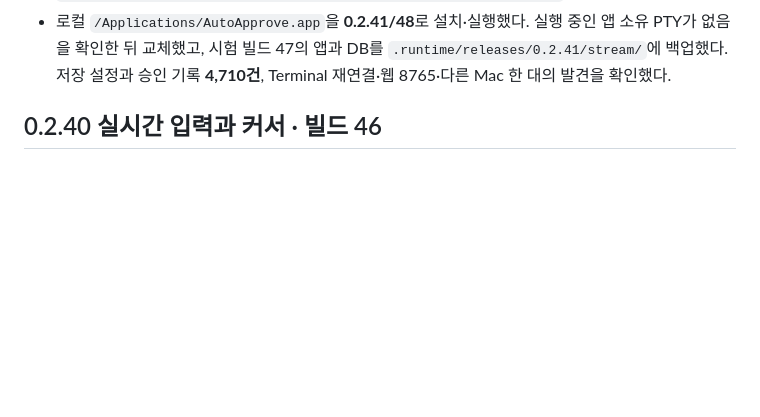
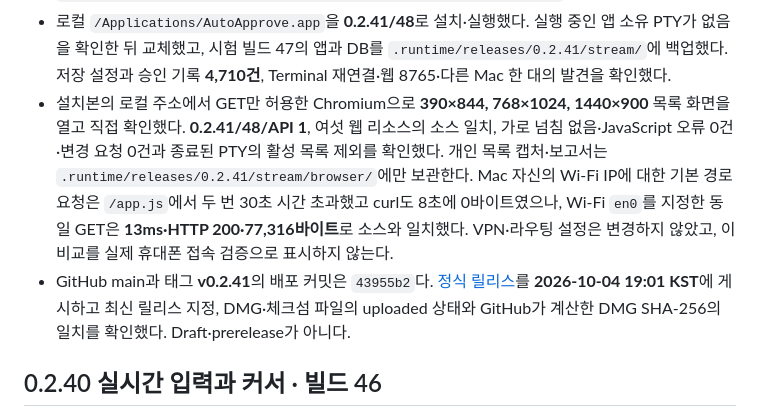
Before and after one commit to newdlops/autoapprove, a Markdown page: VALIDATION.md, the part around the change. Rendered like a GitHub page; blank space fills up the shorter version.

Commit message:
docs: record verified 0.2.41 installation and release

```diff
--- a/VALIDATION.md
+++ b/VALIDATION.md
@@ -17,6 +17,8 @@
 - 사용자 실행 중인 CLI에는 시험 입력을 보내지 않으며 독립된 셸과 비활성 검증용 CLI만 사용한다. 별도 Chromium을 사용했고 실제 휴대폰 Safari·소프트웨어 키보드 IME와 실제 모델/API 대화 fork는 이번 자동 검사 범위에 포함하지 않는다.
 - 최종 재배치 앱의 실제 PTY·로컬 xterm 리소스·서명·첫 실행 게시·포트 충돌 대체·저장된 포트/ID/ON·즉시 OFF·재실행 후 OFF 검사를 통과했다. DMG 이미지 체크섬·읽기 전용 마운트·서명·실행 파일/번들 버전 일치·최상위 세 항목 검사도 통과했다. SHA-256: `78faf7bdbd25fcd12df3f24608fa8953b366aca77014996fb56c45abcf33bde9`.
 - 로컬 `/Applications/AutoApprove.app`을 **0.2.41/48**로 설치·실행했다. 실행 중인 앱 소유 PTY가 없음을 확인한 뒤 교체했고, 시험 빌드 47의 앱과 DB를 `.runtime/releases/0.2.41/stream/`에 백업했다. 저장 설정과 승인 기록 **4,710건**, Terminal 재연결·웹 8765·다른 Mac 한 대의 발견을 확인했다.
+- 설치본의 로컬 주소에서 GET만 허용한 Chromium으로 **390×844, 768×1024, 1440×900** 목록 화면을 열고 직접 확인했다. **0.2.41/48/API 1**, 여섯 웹 리소스의 소스 일치, 가로 넘침 없음·JavaScript 오류 0건·변경 요청 0건과 종료된 PTY의 활성 목록 제외를 확인했다. 개인 목록 캡처·보고서는 `.runtime/releases/0.2.41/stream/browser/`에만 보관한다. Mac 자신의 Wi-Fi IP에 대한 기본 경로 요청은 `/app.js`에서 두 번 30초 시간 초과했고 curl도 8초에 0바이트였으나, Wi-Fi `en0`를 지정한 동일 GET은 **13ms·HTTP 200·77,316바이트**로 소스와 일치했다. VPN·라우팅 설정은 변경하지 않았고, 이 비교를 실제 휴대폰 접속 검증으로 표시하지 않는다.
+- GitHub main과 태그 **v0.2.41**의 배포 커밋은 `43955b2`다. [정식 릴리스](https://github.com/newdlops/autoapprove/releases/tag/v0.2.41)를 **2026-10-04 19:01 KST**에 게시하고 최신 릴리스 지정, DMG·체크섬 파일의 uploaded 상태와 GitHub가 계산한 DMG SHA-256의 일치를 확인했다. Draft·prerelease가 아니다.
 
 ## 0.2.40 실시간 입력과 커서 · 빌드 46
 
```
Also changed, not shown: 1 other file.
